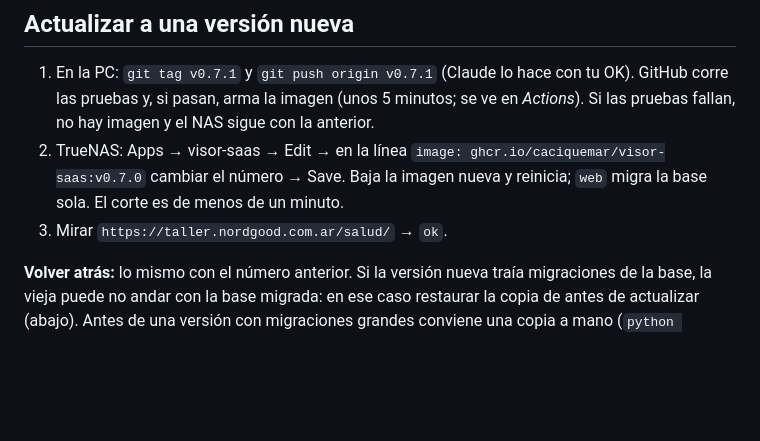
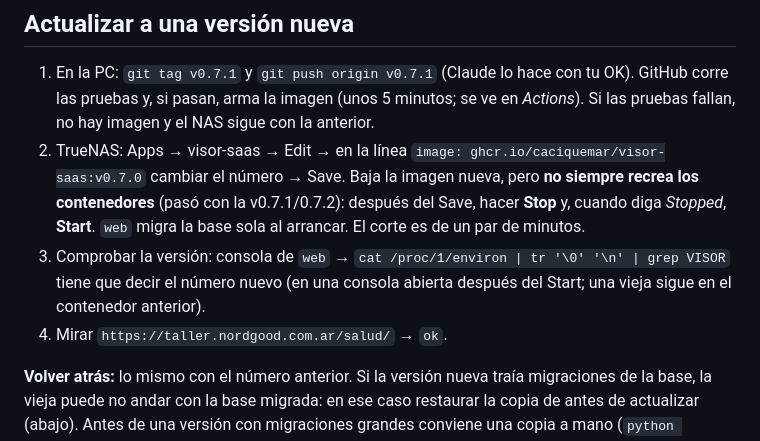
Before and after one commit to caciquemar/visor-saas, a Markdown page: docs/operacion.md, the part around the change. GitHub-like rendering; blank space fills up the shorter version.

Commit message:
Operación: al actualizar en TrueNAS hace falta Stop y Start
Co-Authored-By: Claude Opus 5.5 <noreply@anthropic.com>

```diff
--- a/docs/operacion.md
+++ b/docs/operacion.md
@@ -80,8 +80,12 @@ Lo hace Martín con estas pantallas; Claude acompaña.
    pasan, arma la imagen (unos 5 minutos; se ve en *Actions*). Si las pruebas fallan, no hay imagen y el NAS sigue
    con la anterior.
 2. TrueNAS: Apps → visor-saas → Edit → en la línea `image: ghcr.io/caciquemar/visor-saas:v0.7.0` cambiar el número
-   → Save. Baja la imagen nueva y reinicia; `web` migra la base sola. El corte es de menos de un minuto.
-3. Mirar `https://taller.nordgood.com.ar/salud/` → `ok`.
+   → Save. Baja la imagen nueva, pero **no siempre recrea los contenedores** (pasó con la v0.7.1/0.7.2): después
+   del Save, hacer **Stop** y, cuando diga *Stopped*, **Start**. `web` migra la base sola al arrancar. El corte es
+   de un par de minutos.
+3. Comprobar la versión: consola de `web` → `cat /proc/1/environ | tr '\0' '\n' | grep VISOR` tiene que decir el
+   número nuevo (en una consola abierta después del Start; una vieja sigue en el contenedor anterior).
+4. Mirar `https://taller.nordgood.com.ar/salud/` → `ok`.
 
 **Volver atrás:** lo mismo con el número anterior. Si la versión nueva traía migraciones de la base, la vieja puede no
 andar con la base migrada: en ese caso restaurar la copia de antes de actualizar (abajo). Antes de una versión con
```
